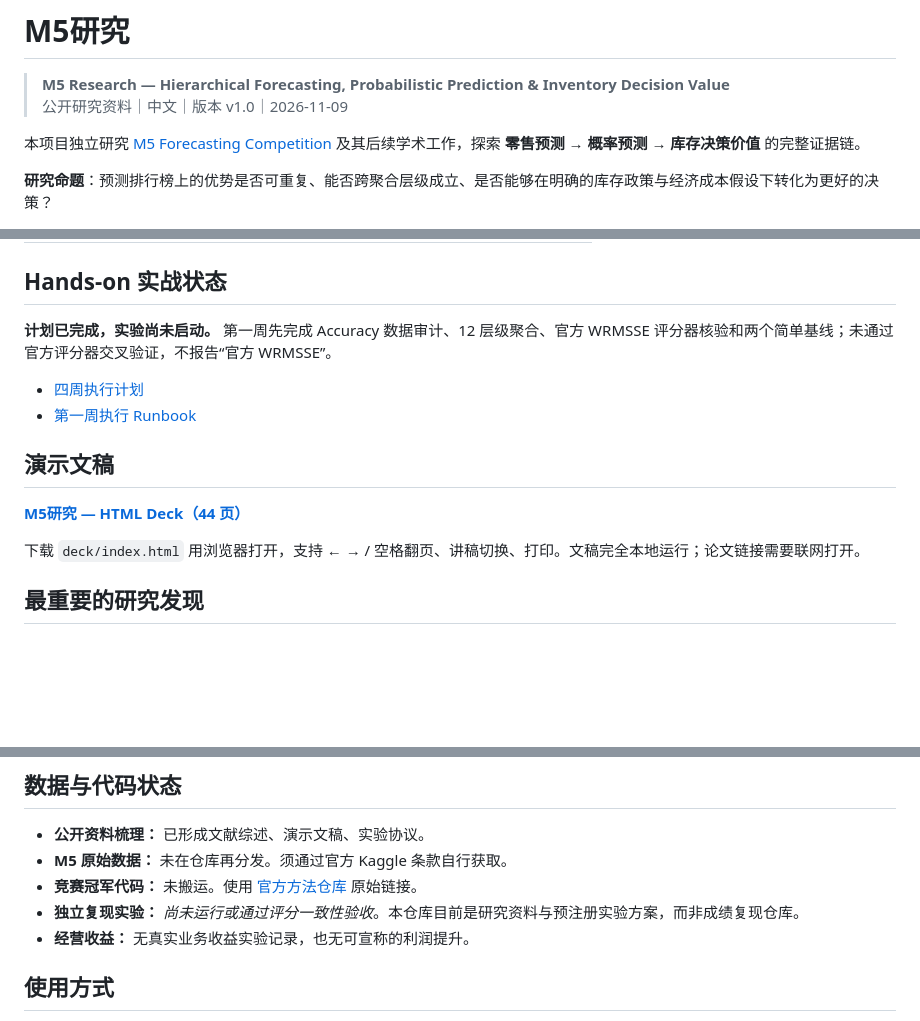
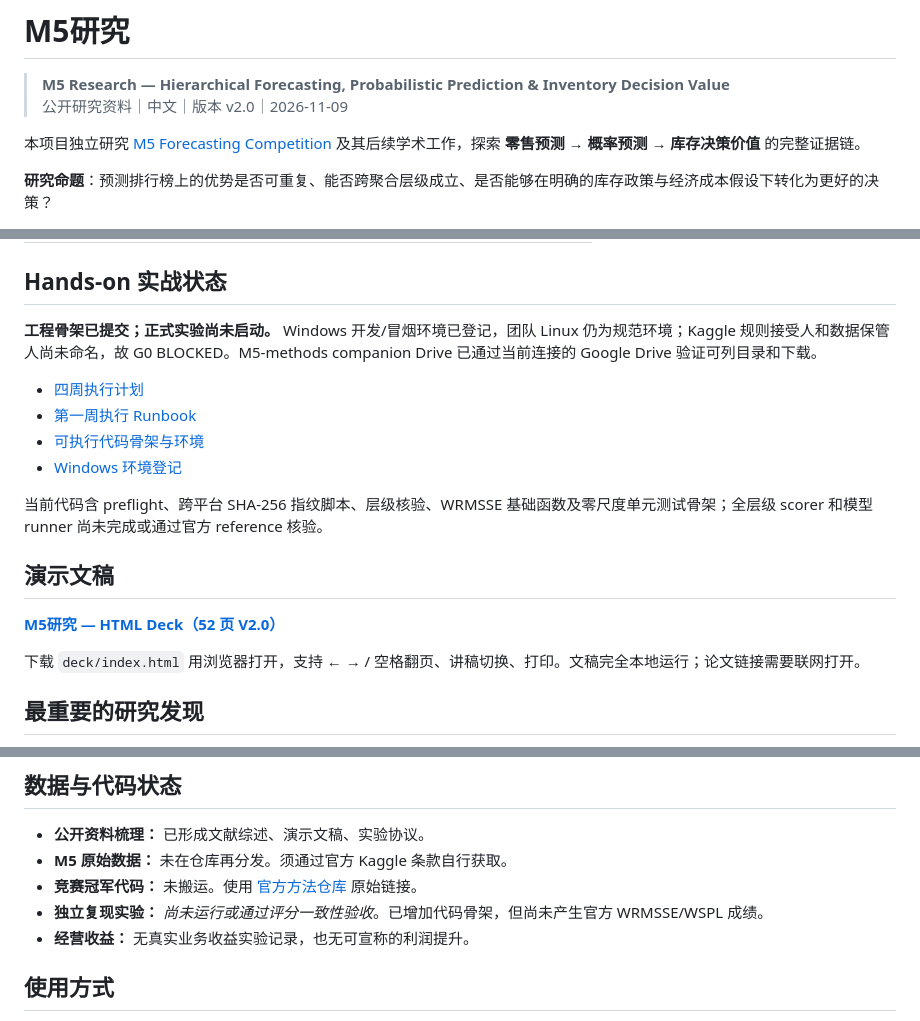
Before and after one commit to topprismdata/kaggle-store-sales, a Markdown page: M5研究/README.md, 3 parts joined by grey strips. Drawn GitHub-style; blank space fills up the shorter version.

Commit message:
docs(m5): update v2.0 deck and hands-on scaffold status

```diff
--- a/M5研究/README.md
+++ b/M5研究/README.md
@@ -1,7 +1,7 @@
 # M5研究
 
 > **M5 Research — Hierarchical Forecasting, Probabilistic Prediction & Inventory Decision Value**
-> 公开研究资料｜中文｜版本 v1.0｜2026-11-09
+> 公开研究资料｜中文｜版本 v2.0｜2026-11-09
 
 本项目独立研究 [M5 Forecasting Competition](https://www.kaggle.com/competitions/m5-forecasting-accuracy) 及其后续学术工作，探索 **零售预测 → 概率预测 → 库存决策价值** 的完整证据链。
 
@@ -22,14 +22,18 @@
 
 ## Hands-on 实战状态
 
-**计划已完成，实验尚未启动。** 第一周先完成 Accuracy 数据审计、12 层级聚合、官方 WRMSSE 评分器核验和两个简单基线；未通过官方评分器交叉验证，不报告“官方 WRMSSE”。
+**工程骨架已提交；正式实验尚未启动。** Windows 开发/冒烟环境已登记，团队 Linux 仍为规范环境；Kaggle 规则接受人和数据保管人尚未命名，故 G0 BLOCKED。M5-methods companion Drive 已通过当前连接的 Google Drive 验证可列目录和下载。
 
 - [四周执行计划](docs/hands-on-execution-plan-v1.md)
 - [第一周执行 Runbook](docs/week1-runbook.md)
+- [可执行代码骨架与环境](../m5/README.md)
+- [Windows 环境登记](../m5/docs/environment-register.md)
+
+当前代码含 preflight、跨平台 SHA-256 指纹脚本、层级核验、WRMSSE 基础函数及零尺度单元测试骨架；全层级 scorer 和模型 runner 尚未完成或通过官方 reference 核验。
 
 ## 演示文稿
 
-**[M5研究 — HTML Deck（44 页）](deck/index.html)**
+**[M5研究 — HTML Deck（52 页 V2.0）](deck/index.html)**
 
 下载 `deck/index.html` 用浏览器打开，支持 ← → / 空格翻页、讲稿切换、打印。文稿完全本地运行；论文链接需要联网打开。
 
@@ -49,7 +53,7 @@
 - **公开资料梳理：** 已形成文献综述、演示文稿、实验协议。
 - **M5 原始数据：** 未在仓库再分发。须通过官方 Kaggle 条款自行获取。
 - **竞赛冠军代码：** 未搬运。使用 [官方方法仓库](https://github.com/Mcompetitions/M5-methods) 原始链接。
-- **独立复现实验：** *尚未运行或通过评分一致性验收*。本仓库目前是研究资料与预注册实验方案，而非成绩复现仓库。
+- **独立复现实验：** *尚未运行或通过评分一致性验收*。已增加代码骨架，但尚未产生官方 WRMSSE/WSPL 成绩。
 - **经营收益：** 无真实业务收益实验记录，也无可宣称的利润提升。
 
 ## 使用方式
```
